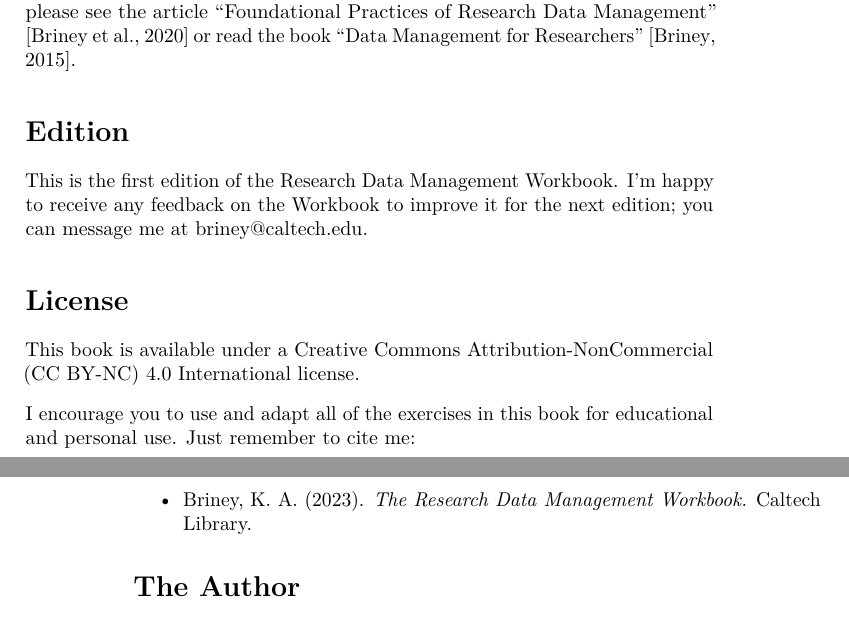
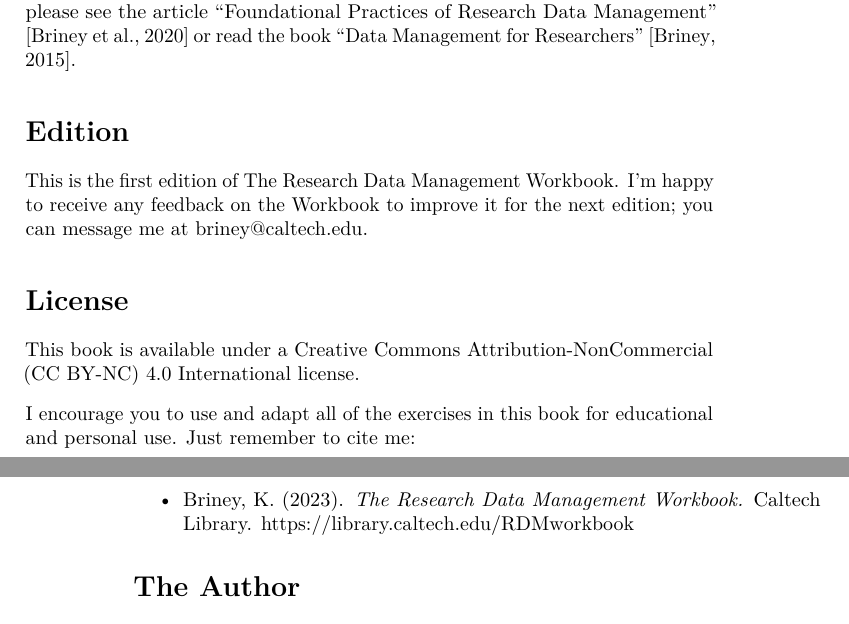
Before and after one commit to caltechlibrary/RDMworkbook, a LaTeX thesis (docs/_main.tex): two parts of pages 5 and 6 of 48, joined at a grey line, cut so that both start at the same text. Compiled offline with pdfLaTeX.

Commit message:
Rebuilt book

```diff
--- a/docs/_main.tex
+++ b/docs/_main.tex
@@ -107,7 +107,7 @@
 \section*{Edition}\label{edition}}
 \addcontentsline{toc}{section}{Edition}
 
-This is the first edition of the Research Data Management Workbook. I'm happy to receive any feedback on the Workbook to improve it for the next edition; you can message me at briney@caltech.edu.
+This is the first edition of The Research Data Management Workbook. I'm happy to receive any feedback on the Workbook to improve it for the next edition; you can message me at briney@caltech.edu.
 
 \hypertarget{license}{%
 \section*{License}\label{license}}
@@ -120,7 +120,7 @@
 \begin{itemize}
 \tightlist
 \item
-  Briney, K. A. (2023). \emph{The Research Data Management Workbook.} Caltech Library.
+  Briney, K. (2023). \emph{The Research Data Management Workbook.} Caltech Library. \url{https://library.caltech.edu/RDMworkbook}
 \end{itemize}
 
 \hypertarget{the-author}{%
```
Also changed, not shown: docs/_main.pdf, 4 other files.
